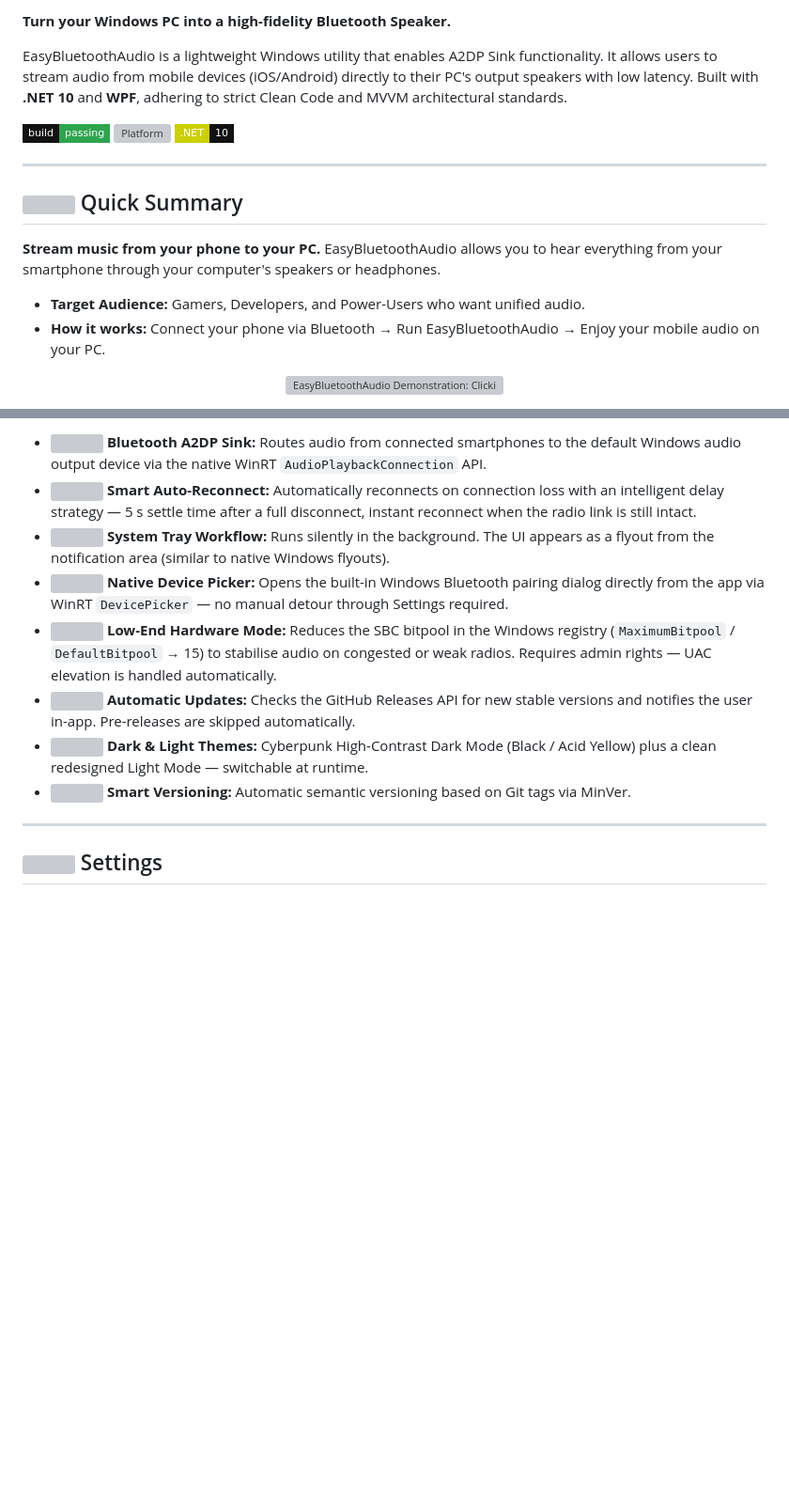
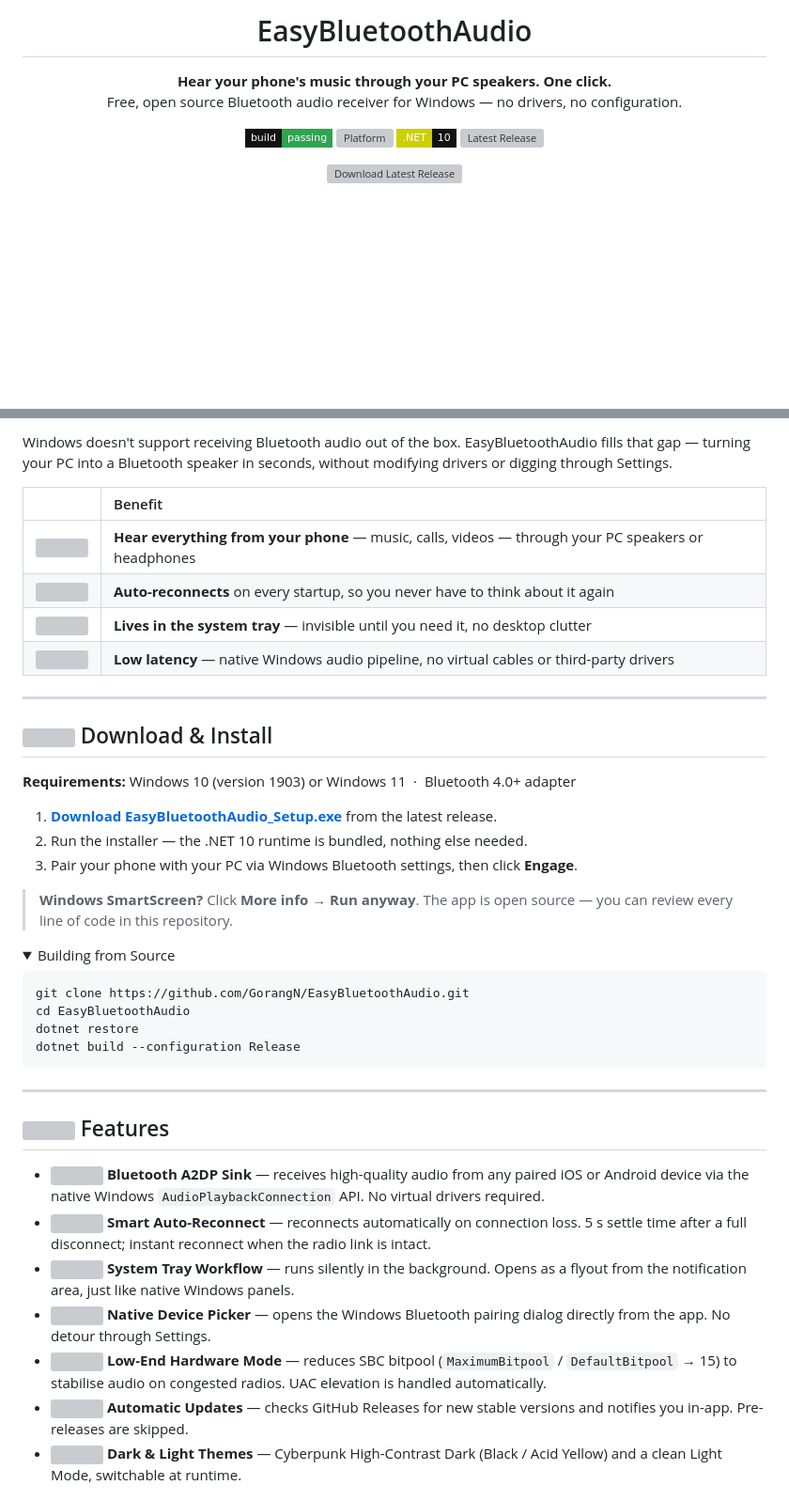
Before and after one commit to GorangN/EasyBluetoothAudio, a Markdown page: README.md, 2 parts joined by grey strips. Shown at 94% size. Rendered like a GitHub page; folded sections open; badges without logos; blank space fills up the shorter version; grey boxes are pictures that could not be loaded.

````diff
--- a/README.md
+++ b/README.md
@@ -2,19 +4,23 @@
 
-**Turn your Windows PC into a high-fidelity Bluetooth Speaker.**
-
-EasyBluetoothAudio is a lightweight Windows utility that enables A2DP Sink functionality. It allows users to stream audio from mobile devices (iOS/Android) directly to their PC's output speakers with low latency. Built with **.NET 10** and **WPF**, adhering to strict Clean Code and MVVM architectural standards.
-
-![Build Status](https://img.shields.io/badge/build-passing-success?style=flat-square&color=2ea44f&labelColor=121212) ![Platform](https://img.shields.io/badge/platform-Windows_10%2F11-blue?style=flat-square&color=B0B0B0&labelColor=121212) ![.NET](https://img.shields.io/badge/.NET-10-purple?style=flat-square&color=121212&labelColor=CCCF00)
-
----
-
-## <img src="https://api.iconify.design/tabler:help-circle.svg?color=%23E0E0E0" width="24" height="24" style="vertical-align: middle;" /> Quick Summary
-
-**Stream music from your phone to your PC.**
-EasyBluetoothAudio allows you to hear everything from your smartphone through your computer's speakers or headphones.
-
-* **Target Audience:** Gamers, Developers, and Power-Users who want unified audio.
-* **How it works:** Connect your phone via Bluetooth &rarr; Run EasyBluetoothAudio &rarr; Enjoy your mobile audio on your PC.
+<h1 align="center">EasyBluetoothAudio</h1>
 
 <p align="center">
-  <img src="ReadMeData/EasyBluetoothAudio.gif" alt="EasyBluetoothAudio Demonstration: Clicking Engage to start streaming" width="600" />
+  <strong>Hear your phone's music through your PC speakers. One click.</strong><br/>
+  Free, open source Bluetooth audio receiver for Windows — no drivers, no configuration.
+</p>
+
+<p align="center">
+  <img src="https://img.shields.io/badge/build-passing-success?style=flat-square&color=2ea44f&labelColor=121212" alt="Build Status" />
+  <img src="https://img.shields.io/badge/platform-Windows_10%2F11-blue?style=flat-square&color=B0B0B0&labelColor=121212" alt="Platform" />
+  <img src="https://img.shields.io/badge/.NET-10-purple?style=flat-square&color=121212&labelColor=CCCF00" alt=".NET 10" />
+  <a href="https://github.com/GorangN/EasyBluetoothAudio/releases/latest">
+    <img src="https://img.shields.io/github/v/release/GorangN/EasyBluetoothAudio?label=Latest&style=flat-square&color=2ea44f&labelColor=121212" alt="Latest Release" />
+  </a>
+</p>
+
+<p align="center">
+  <a href="https://github.com/GorangN/EasyBluetoothAudio/releases/latest">
+    <img src="https://img.shields.io/github/v/release/GorangN/EasyBluetoothAudio?label=Download%20Latest%20Release&style=for-the-badge&color=2ea44f&labelColor=121212" alt="Download Latest Release" />
+  </a>
+</p>
+
@@ -26,13 +34,46 @@ EasyBluetoothAudio allows you to hear everything from your smartphone through yo
 
-* **<img src="https://api.iconify.design/tabler:bluetooth.svg?color=%23E0E0E0" width="16" height="16" style="vertical-align: middle;" /> Bluetooth A2DP Sink:** Routes audio from connected smartphones to the default Windows audio output device via the native WinRT `AudioPlaybackConnection` API.
-* **<img src="https://api.iconify.design/tabler:refresh.svg?color=%23E0E0E0" width="16" height="16" style="vertical-align: middle;" /> Smart Auto-Reconnect:** Automatically reconnects on connection loss with an intelligent delay strategy — 5 s settle time after a full disconnect, instant reconnect when the radio link is still intact.
-* **<img src="https://api.iconify.design/tabler:layout-bottombar.svg?color=%23E0E0E0" width="16" height="16" style="vertical-align: middle;" /> System Tray Workflow:** Runs silently in the background. The UI appears as a flyout from the notification area (similar to native Windows flyouts).
-* **<img src="https://api.iconify.design/tabler:device-mobile.svg?color=%23E0E0E0" width="16" height="16" style="vertical-align: middle;" /> Native Device Picker:** Opens the built-in Windows Bluetooth pairing dialog directly from the app via WinRT `DevicePicker` — no manual detour through Settings required.
-* **<img src="https://api.iconify.design/tabler:cpu.svg?color=%23E0E0E0" width="16" height="16" style="vertical-align: middle;" /> Low-End Hardware Mode:** Reduces the SBC bitpool in the Windows registry (`MaximumBitpool` / `DefaultBitpool` → 15) to stabilise audio on congested or weak radios. Requires admin rights — UAC elevation is handled automatically.
-* **<img src="https://api.iconify.design/tabler:cloud-download.svg?color=%23E0E0E0" width="16" height="16" style="vertical-align: middle;" /> Automatic Updates:** Checks the GitHub Releases API for new stable versions and notifies the user in-app. Pre-releases are skipped automatically.
-* **<img src="https://api.iconify.design/tabler:palette.svg?color=%23E0E0E0" width="16" height="16" style="vertical-align: middle;" /> Dark & Light Themes:** Cyberpunk High-Contrast Dark Mode (Black / Acid Yellow) plus a clean redesigned Light Mode — switchable at runtime.
-* **<img src="https://api.iconify.design/tabler:git-branch.svg?color=%23E0E0E0" width="16" height="16" style="vertical-align: middle;" /> Smart Versioning:** Automatic semantic versioning based on Git tags via MinVer.
+Windows doesn't support receiving Bluetooth audio out of the box. EasyBluetoothAudio fills that gap — turning your PC into a Bluetooth speaker in seconds, without modifying drivers or digging through Settings.
+
+| | Benefit |
+| :---: | :--- |
+| <img src="https://api.iconify.design/tabler:music.svg?color=%23E0E0E0" width="20" height="20" style="vertical-align: middle;" /> | **Hear everything from your phone** — music, calls, videos — through your PC speakers or headphones |
+| <img src="https://api.iconify.design/tabler:refresh.svg?color=%23E0E0E0" width="20" height="20" style="vertical-align: middle;" /> | **Auto-reconnects** on every startup, so you never have to think about it again |
+| <img src="https://api.iconify.design/tabler:layout-bottombar.svg?color=%23E0E0E0" width="20" height="20" style="vertical-align: middle;" /> | **Lives in the system tray** — invisible until you need it, no desktop clutter |
+| <img src="https://api.iconify.design/tabler:bolt.svg?color=%23E0E0E0" width="20" height="20" style="vertical-align: middle;" /> | **Low latency** — native Windows audio pipeline, no virtual cables or third-party drivers |
 
 ---
 
-## <img src="https://api.iconify.design/tabler:settings.svg?color=%23E0E0E0" width="24" height="24" style="vertical-align: middle;" /> Settings
+## <img src="https://api.iconify.design/tabler:download.svg?color=%23E0E0E0" width="26" height="26" style="vertical-align: middle;" /> Download & Install
+
+**Requirements:** Windows 10 (version 1903) or Windows 11 &nbsp;·&nbsp; Bluetooth 4.0+ adapter
+
+1. **[Download EasyBluetoothAudio_Setup.exe](https://github.com/GorangN/EasyBluetoothAudio/releases/latest)** from the latest release.
+2. Run the installer — the .NET 10 runtime is bundled, nothing else needed.
+3. Pair your phone with your PC via Windows Bluetooth settings, then click **Engage**.
+
+> **Windows SmartScreen?** Click **More info &rarr; Run anyway**. The app is open source — you can review every line of code in this repository.
+
+<details>
+<summary>Building from Source</summary>
+
+```bash
+git clone https://github.com/GorangN/EasyBluetoothAudio.git
+cd EasyBluetoothAudio
+dotnet restore
+dotnet build --configuration Release
+```
+
+</details>
+
+---
+
+## <img src="https://api.iconify.design/tabler:list-check.svg?color=%23E0E0E0" width="26" height="26" style="vertical-align: middle;" /> Features
+
+* <img src="https://api.iconify.design/tabler:bluetooth.svg?color=%23E0E0E0" width="16" height="16" style="vertical-align: -3px;" /> **Bluetooth A2DP Sink** — receives high-quality audio from any paired iOS or Android device via the native Windows `AudioPlaybackConnection` API. No virtual drivers required.
+* <img src="https://api.iconify.design/tabler:refresh.svg?color=%23E0E0E0" width="16" height="16" style="vertical-align: -3px;" /> **Smart Auto-Reconnect** — reconnects automatically on connection loss. 5 s settle time after a full disconnect; instant reconnect when the radio link is intact.
+* <img src="https://api.iconify.design/tabler:layout-bottombar.svg?color=%23E0E0E0" width="16" height="16" style="vertical-align: -3px;" /> **System Tray Workflow** — runs silently in the background. Opens as a flyout from the notification area, just like native Windows panels.
+* <img src="https://api.iconify.design/tabler:device-mobile.svg?color=%23E0E0E0" width="16" height="16" style="vertical-align: -3px;" /> **Native Device Picker** — opens the Windows Bluetooth pairing dialog directly from the app. No detour through Settings.
+* <img src="https://api.iconify.design/tabler:cpu.svg?color=%23E0E0E0" width="16" height="16" style="vertical-align: -3px;" /> **Low-End Hardware Mode** — reduces SBC bitpool (`MaximumBitpool` / `DefaultBitpool` &rarr; 15) to stabilise audio on congested radios. UAC elevation is handled automatically.
+* <img src="https://api.iconify.design/tabler:cloud-download.svg?color=%23E0E0E0" width="16" height="16" style="vertical-align: -3px;" /> **Automatic Updates** — checks GitHub Releases for new stable versions and notifies you in-app. Pre-releases are skipped.
+* <img src="https://api.iconify.design/tabler:palette.svg?color=%23E0E0E0" width="16" height="16" style="vertical-align: -3px;" /> **Dark & Light Themes** — Cyberpunk High-Contrast Dark (Black / Acid Yellow) and a clean Light Mode, switchable at runtime.
+
````
Also changed, not shown: other parts of README.md (+36 -15 lines).
